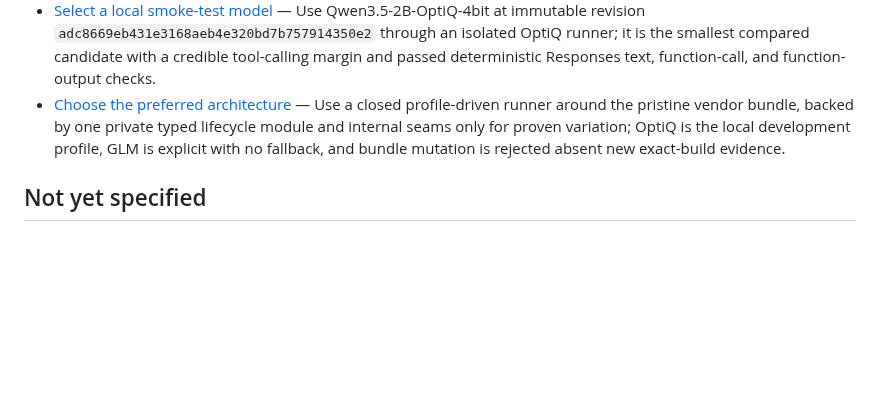
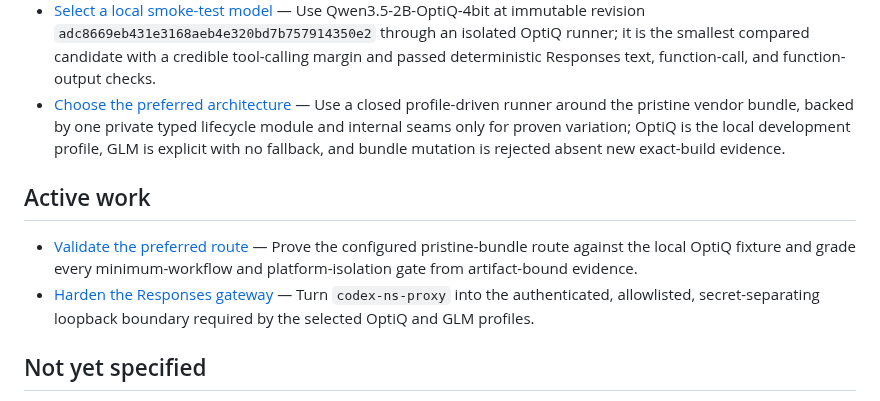
Before and after one commit to nisavid/agents, a Markdown page: .scratch/chatgpt-airgap-unlock/map.md, the part around the change. Drawn GitHub-style; blank space fills up the shorter version.

Commit message:
docs(chatgpt-ffs): track responses gateway

```diff
--- a/.scratch/chatgpt-airgap-unlock/map.md
+++ b/.scratch/chatgpt-airgap-unlock/map.md
@@ -27,6 +27,11 @@ Produce an implementation-ready, empirically validated plan for running the exac
 - [Select a local smoke-test model](issues/10-select-local-smoke-model.md) — Use Qwen3.5-2B-OptiQ-4bit at immutable revision `adc8669eb431e3168aeb4e320bd7b757914350e2` through an isolated OptiQ runner; it is the smallest compared candidate with a credible tool-calling margin and passed deterministic Responses text, function-call, and function-output checks.
 - [Choose the preferred architecture](issues/07-choose-bypass-architecture.md) — Use a closed profile-driven runner around the pristine vendor bundle, backed by one private typed lifecycle module and internal seams only for proven variation; OptiQ is the local development profile, GLM is explicit with no fallback, and bundle mutation is rejected absent new exact-build evidence.
 
+## Active work
+
+- [Validate the preferred route](issues/08-validate-preferred-route.md) — Prove the configured pristine-bundle route against the local OptiQ fixture and grade every minimum-workflow and platform-isolation gate from artifact-bound evidence.
+- [Harden the Responses gateway](issues/11-harden-responses-gateway.md) — Turn `codex-ns-proxy` into the authenticated, allowlisted, secret-separating loopback boundary required by the selected OptiQ and GLM profiles.
+
 ## Not yet specified
 
 - Real GLM 5.2 compatibility with bundled Codex's exact Responses streaming and tool-call dialect remains environment-dependent because that air-gapped endpoint is not locally available.
```
Also changed, not shown: 2 other files.
